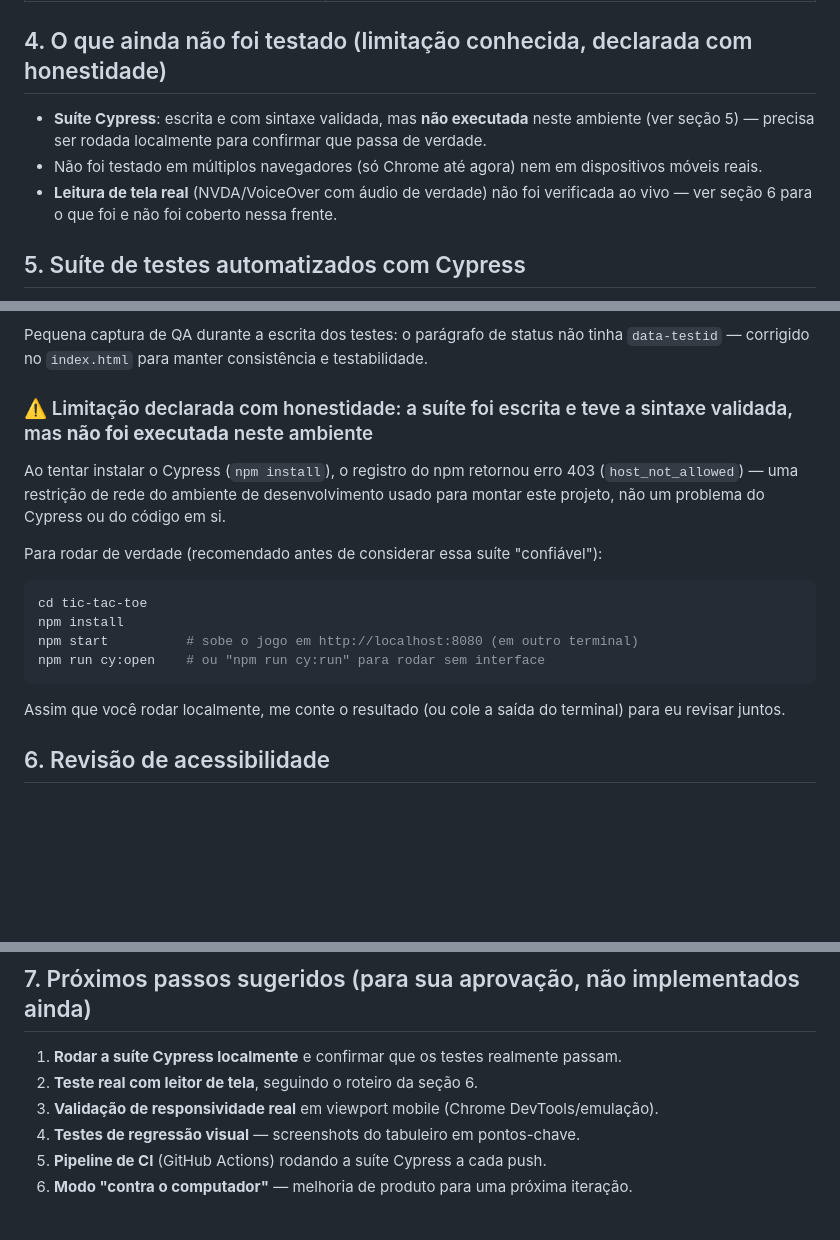
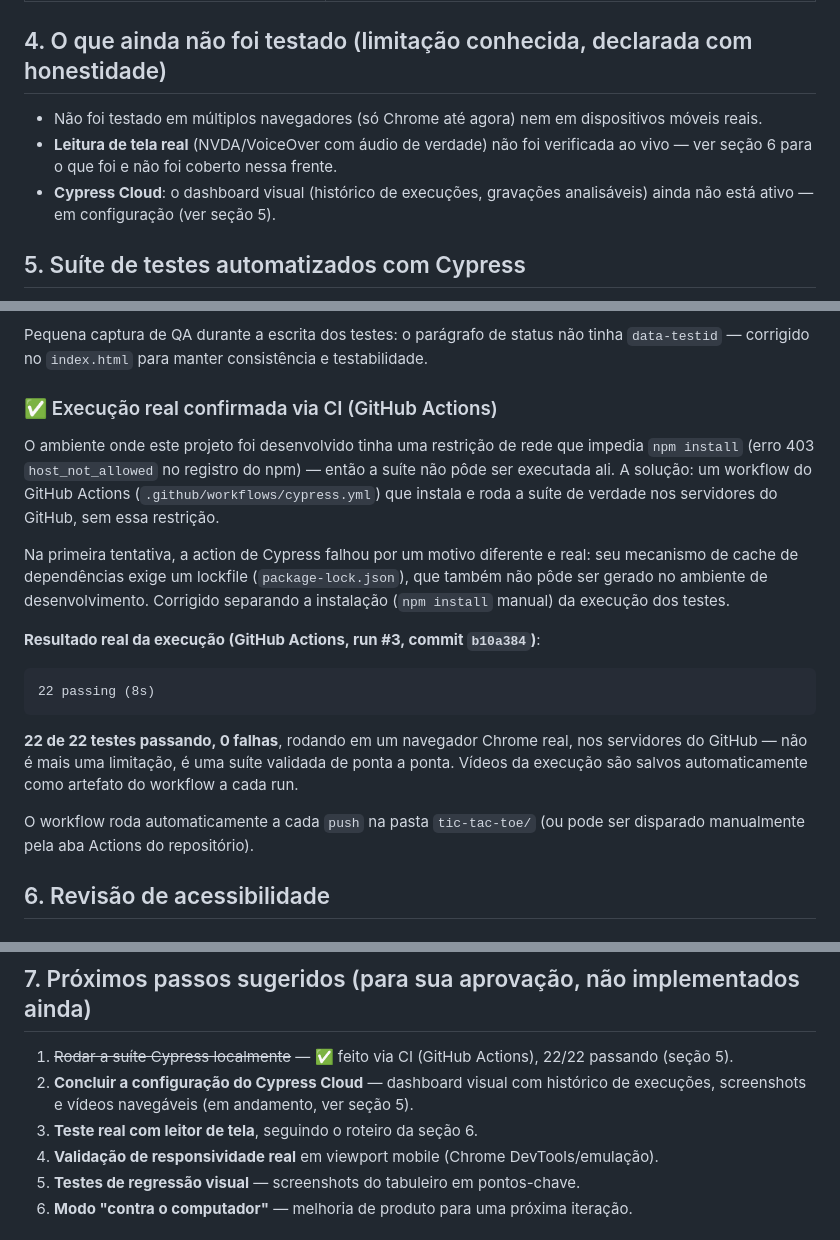
Before and after one commit to gustavoanderson/qa-automation-lab, a Markdown page: tic-tac-toe/QA-REPORT.md, 3 parts joined by grey strips. GitHub-like rendering; blank space fills up the shorter version.

Commit message:
Confirm real CI execution: 22/22 tests passing

````diff
--- a/tic-tac-toe/QA-REPORT.md
+++ b/tic-tac-toe/QA-REPORT.md
@@ -69,9 +69,9 @@ Cenários testados ao vivo — **todos com resultado correto**:
 
 ## 4. O que ainda não foi testado (limitação conhecida, declarada com honestidade)
 
-- **Suíte Cypress**: escrita e com sintaxe validada, mas **não executada** neste ambiente (ver seção 5) — precisa ser rodada localmente para confirmar que passa de verdade.
 - Não foi testado em múltiplos navegadores (só Chrome até agora) nem em dispositivos móveis reais.
 - **Leitura de tela real** (NVDA/VoiceOver com áudio de verdade) não foi verificada ao vivo — ver seção 6 para o que foi e não foi coberto nessa frente.
+- **Cypress Cloud**: o dashboard visual (histórico de execuções, gravações analisáveis) ainda não está ativo — em configuração (ver seção 5).
 
 ## 5. Suíte de testes automatizados com Cypress
 
@@ -88,20 +88,21 @@ Suíte criada (`cypress/e2e/tic-tac-toe.cy.js`) cobrindo, de forma automatizada
 
 Pequena captura de QA durante a escrita dos testes: o parágrafo de status não tinha `data-testid` — corrigido no `index.html` para manter consistência e testabilidade.
 
-### ⚠️ Limitação declarada com honestidade: a suíte foi escrita e teve a sintaxe validada, mas **não foi executada** neste ambiente
+### ✅ Execução real confirmada via CI (GitHub Actions)
 
-Ao tentar instalar o Cypress (`npm install`), o registro do npm retornou erro 403 (`host_not_allowed`) — uma restrição de rede do ambiente de desenvolvimento usado para montar este projeto, não um problema do Cypress ou do código em si.
+O ambiente onde este projeto foi desenvolvido tinha uma restrição de rede que impedia `npm install` (erro 403 `host_not_allowed` no registro do npm) — então a suíte não pôde ser executada ali. A solução: um workflow do GitHub Actions (`.github/workflows/cypress.yml`) que instala e roda a suíte de verdade nos servidores do GitHub, sem essa restrição.
 
-Para rodar de verdade (recomendado antes de considerar essa suíte "confiável"):
+Na primeira tentativa, a action de Cypress falhou por um motivo diferente e real: seu mecanismo de cache de dependências exige um lockfile (`package-lock.json`), que também não pôde ser gerado no ambiente de desenvolvimento. Corrigido separando a instalação (`npm install` manual) da execução dos testes.
 
-```bash
-cd tic-tac-toe
-npm install
-npm start          # sobe o jogo em http://localhost:8080 (em outro terminal)
-npm run cy:open    # ou "npm run cy:run" para rodar sem interface
+**Resultado real da execução (GitHub Actions, run #3, commit `b10a384`)**:
+
+```
+22 passing (8s)
 ```
 
-Assim que você rodar localmente, me conte o resultado (ou cole a saída do terminal) para eu revisar juntos.
+**22 de 22 testes passando, 0 falhas**, rodando em um navegador Chrome real, nos servidores do GitHub — não é mais uma limitação, é uma suíte validada de ponta a ponta. Vídeos da execução são salvos automaticamente como artefato do workflow a cada run.
+
+O workflow roda automaticamente a cada `push` na pasta `tic-tac-toe/` (ou pode ser disparado manualmente pela aba Actions do repositório).
 
 ## 6. Revisão de acessibilidade
 
@@ -127,11 +128,11 @@ Se algo soar estranho ou não for anunciado, me conta o que você ouviu que eu a
 
 ## 7. Próximos passos sugeridos (para sua aprovação, não implementados ainda)
 
-1. **Rodar a suíte Cypress localmente** e confirmar que os testes realmente passam.
-2. **Teste real com leitor de tela**, seguindo o roteiro da seção 6.
-3. **Validação de responsividade real** em viewport mobile (Chrome DevTools/emulação).
-4. **Testes de regressão visual** — screenshots do tabuleiro em pontos-chave.
-5. **Pipeline de CI** (GitHub Actions) rodando a suíte Cypress a cada push.
+1. ~~Rodar a suíte Cypress localmente~~ — ✅ feito via CI (GitHub Actions), 22/22 passando (seção 5).
+2. **Concluir a configuração do Cypress Cloud** — dashboard visual com histórico de execuções, screenshots e vídeos navegáveis (em andamento, ver seção 5).
+3. **Teste real com leitor de tela**, seguindo o roteiro da seção 6.
+4. **Validação de responsividade real** em viewport mobile (Chrome DevTools/emulação).
+5. **Testes de regressão visual** — screenshots do tabuleiro em pontos-chave.
 6. **Modo "contra o computador"** — melhoria de produto para uma próxima iteração.
 
 ## 8. Executável local (planejado, próximo passo agora que os 3 itens acima foram concluídos)
````
